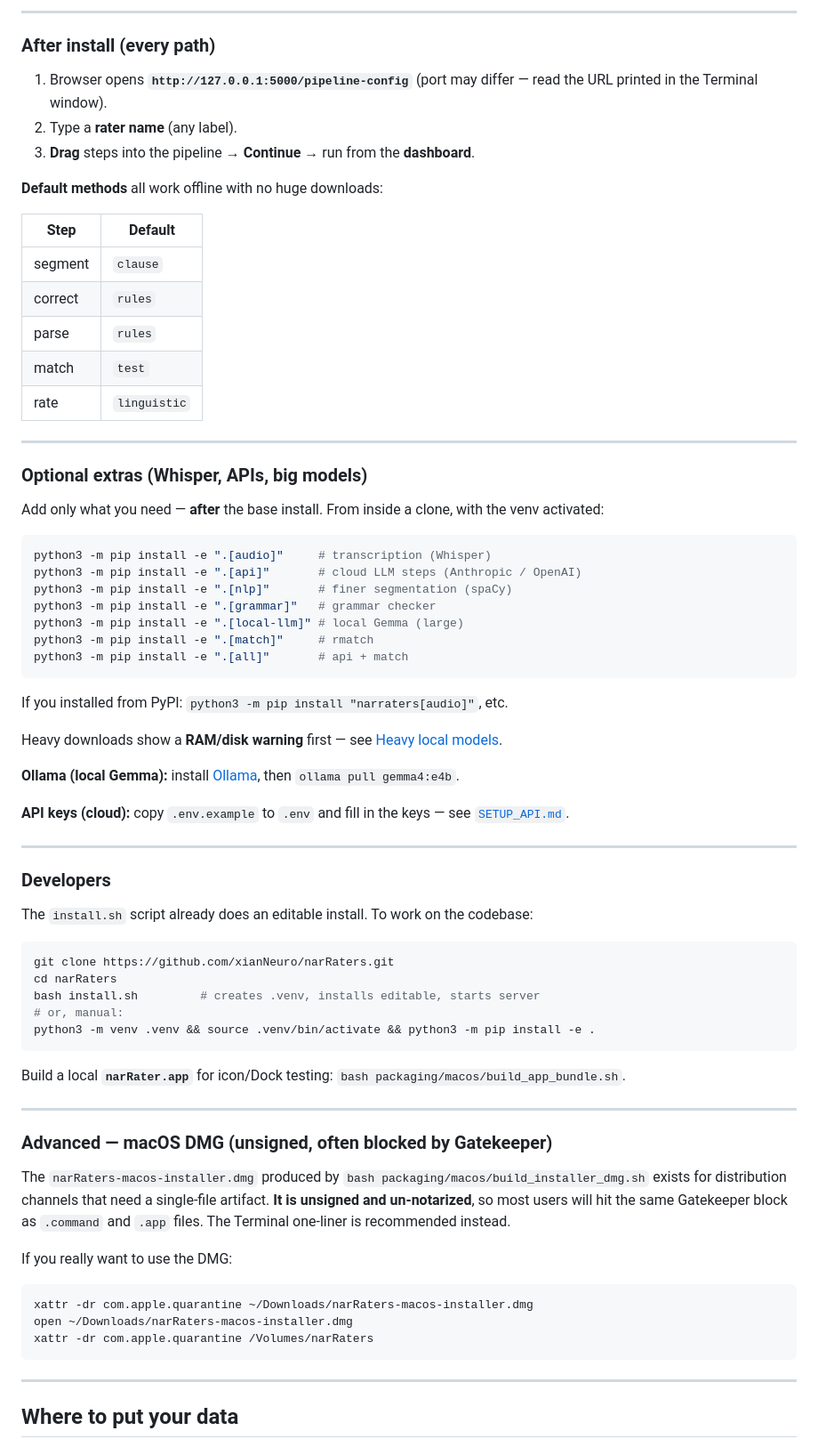
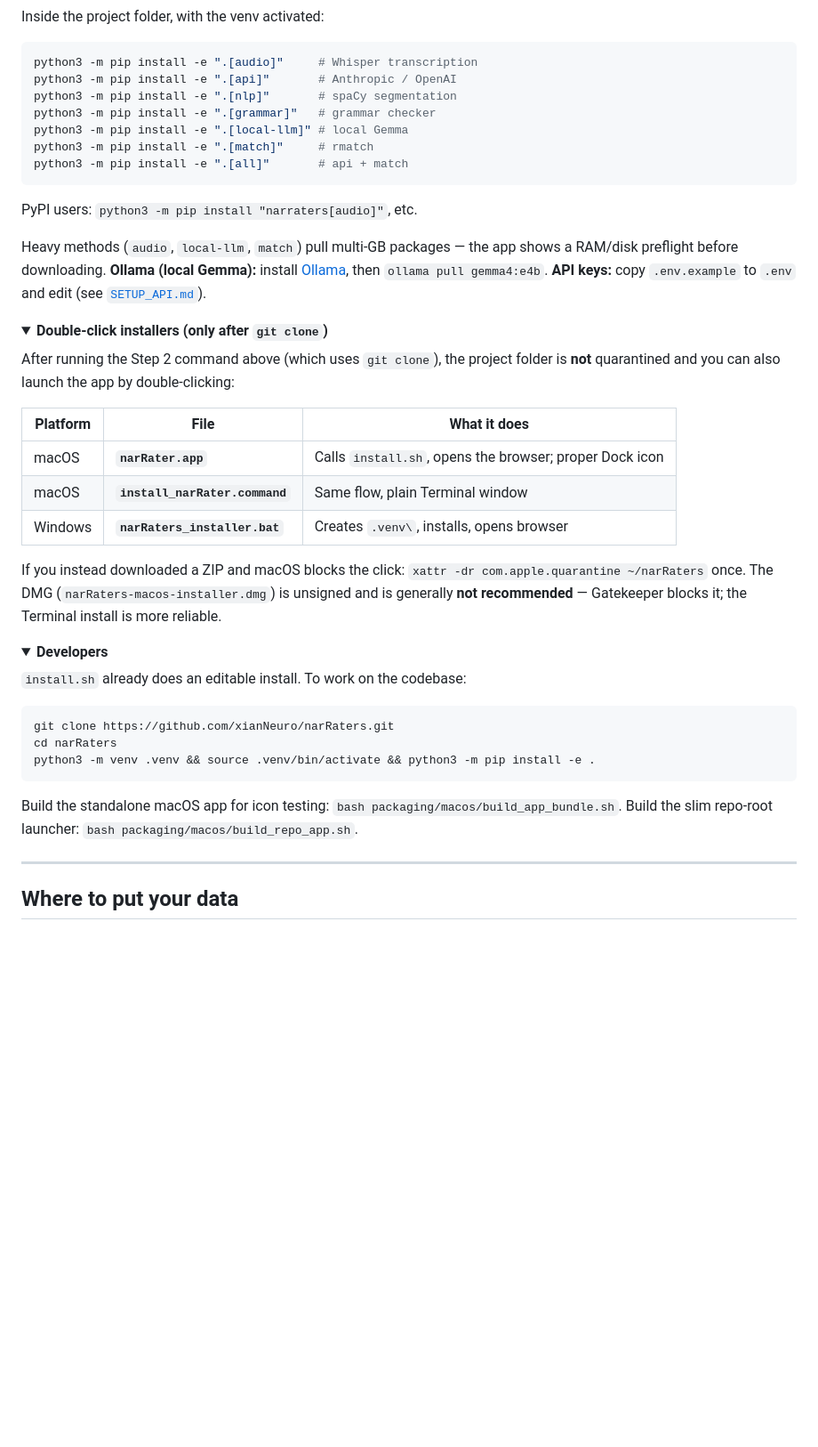
Before and after one commit to xianNeuro/narRaters, a Markdown page: README.md, the part around one of its changes. Shown at 89% size. Drawn GitHub-style; folded sections open; blank space fills up the shorter version.

````diff
--- a/README.md
+++ b/README.md
@@ -226,74 +129,47 @@ PyPI installs the app **only**. To get the `data/` folder structure with bundled
----
-
-### After install (every path)
-
-1. Browser opens **`http://127.0.0.1:5000/pipeline-config`** (port may differ — read the URL printed in the Terminal window).
-2. Type a **rater name** (any label).
-3. **Drag** steps into the pipeline → **Continue** → run from the **dashboard**.
-
-**Default methods** all work offline with no huge downloads:
-
-| Step | Default |
-|------|---------|
-| segment | `clause` |
-| correct | `rules` |
-| parse | `rules` |
-| match | `test` |
-| rate | `linguistic` |
-
----
-
-### Optional extras (Whisper, APIs, big models)
-
-Add only what you need — **after** the base install. From inside a clone, with the venv activated:
+Inside the project folder, with the venv activated:
 
 ```bash
-python3 -m pip install -e ".[audio]"     # transcription (Whisper)
-python3 -m pip install -e ".[api]"       # cloud LLM steps (Anthropic / OpenAI)
-python3 -m pip install -e ".[nlp]"       # finer segmentation (spaCy)
+python3 -m pip install -e ".[audio]"     # Whisper transcription
+python3 -m pip install -e ".[api]"       # Anthropic / OpenAI
+python3 -m pip install -e ".[nlp]"       # spaCy segmentation
 python3 -m pip install -e ".[grammar]"   # grammar checker
-python3 -m pip install -e ".[local-llm]" # local Gemma (large)
+python3 -m pip install -e ".[local-llm]" # local Gemma
 python3 -m pip install -e ".[match]"     # rmatch
 python3 -m pip install -e ".[all]"       # api + match
 ```
 
-If you installed from PyPI: `python3 -m pip install "narraters[audio]"`, etc.
+PyPI users: `python3 -m pip install "narraters[audio]"`, etc.
 
-Heavy downloads show a **RAM/disk warning** first — see [Heavy local models](#heavy-local-models).
+Heavy methods (`audio`, `local-llm`, `match`) pull multi-GB packages — the app shows a RAM/disk preflight before downloading. **Ollama (local Gemma):** install [Ollama](https://ollama.com), then `ollama pull gemma4:e4b`. **API keys:** copy `.env.example` to `.env` and edit (see [`SETUP_API.md`](SETUP_API.md)).
+</details>
 
-**Ollama (local Gemma):** install [Ollama](https://ollama.com), then `ollama pull gemma4:e4b`.
+<details>
+<summary><b>Double-click installers (only after <code>git clone</code>)</b></summary>
 
-**API keys (cloud):** copy `.env.example` to `.env` and fill in the keys — see [`SETUP_API.md`](SETUP_API.md).
+After running the Step 2 command above (which uses `git clone`), the project folder is **not** quarantined and you can also launch the app by double-clicking:
 
----
+| Platform | File | What it does |
+|----------|------|--------------|
+| macOS | **`narRater.app`** | Calls `install.sh`, opens the browser; proper Dock icon |
+| macOS | **`install_narRater.command`** | Same flow, plain Terminal window |
+| Windows | **`narRaters_installer.bat`** | Creates `.venv\`, installs, opens browser |
 
-### Developers
+If you instead downloaded a ZIP and macOS blocks the click: `xattr -dr com.apple.quarantine ~/narRaters` once. The DMG (`narRaters-macos-installer.dmg`) is unsigned and is generally **not recommended** — Gatekeeper blocks it; the Terminal install is more reliable.
+</details>
 
-The `install.sh` script already does an editable install. To work on the codebase:
+<details>
+<summary><b>Developers</b></summary>
+
+`install.sh` already does an editable install. To work on the codebase:
 
 ```bash
 git clone https://github.com/xianNeuro/narRaters.git
 cd narRaters
-bash install.sh         # creates .venv, installs editable, starts server
-# or, manual:
 python3 -m venv .venv && source .venv/bin/activate && python3 -m pip install -e .
 ```
 
-Build a local **`narRater.app`** for icon/Dock testing: `bash packaging/macos/build_app_bundle.sh`.
-
----
-
-### Advanced — macOS DMG (unsigned, often blocked by Gatekeeper)
-
-The `narRaters-macos-installer.dmg` produced by `bash packaging/macos/build_installer_dmg.sh` exists for distribution channels that need a single-file artifact. **It is unsigned and un-notarized**, so most users will hit the same Gatekeeper block as `.command` and `.app` files. The Terminal one-liner is recommended instead.
-
-If you really want to use the DMG:
-
-```bash
-xattr -dr com.apple.quarantine ~/Downloads/narRaters-macos-installer.dmg
-open ~/Downloads/narRaters-macos-installer.dmg
-xattr -dr com.apple.quarantine /Volumes/narRaters
-```
+Build the standalone macOS app for icon testing: `bash packaging/macos/build_app_bundle.sh`.  Build the slim repo-root launcher: `bash packaging/macos/build_repo_app.sh`.
+</details>
 
 ---
 
````
Also changed, not shown: other parts of README.md (+30 -127 lines).
